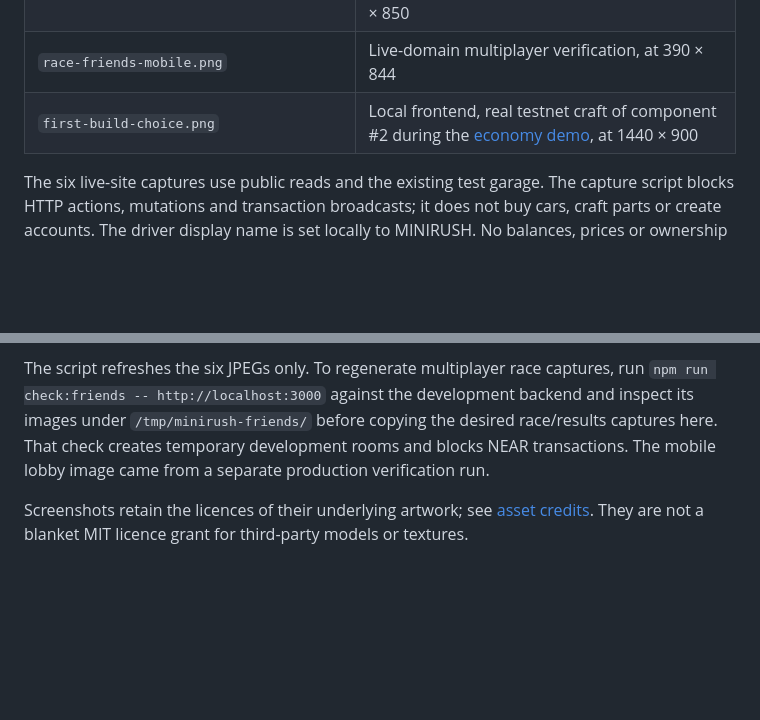
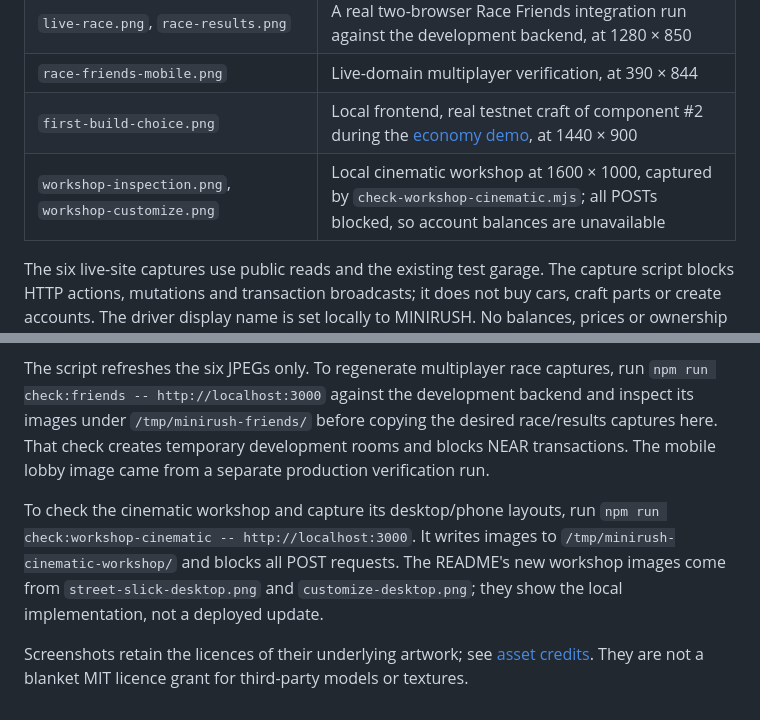
Before and after one commit to Calebux/Mini-Rush, a Markdown page: docs/screenshots/README.md, 2 parts joined by grey strips. GitHub-like rendering; blank space fills up the shorter version.

Commit message:
Make customization and performance parts cinematic

```diff
--- a/docs/screenshots/README.md
+++ b/docs/screenshots/README.md
@@ -9,6 +9,7 @@ not mockups. Prices, inventory, balances and supply are historical snapshots.
 | `live-race.png`, `race-results.png` | A real two-browser Race Friends integration run against the development backend, at 1280 × 850 |
 | `race-friends-mobile.png` | Live-domain multiplayer verification, at 390 × 844 |
 | `first-build-choice.png` | Local frontend, real testnet craft of component #2 during the [economy demo](../hackathon-demo.md), at 1440 × 900 |
+| `workshop-inspection.png`, `workshop-customize.png` | Local cinematic workshop at 1600 × 1000, captured by `check-workshop-cinematic.mjs`; all POSTs blocked, so account balances are unavailable |
 
 The six live-site captures use public reads and the existing test garage. The
 capture script blocks HTTP actions, mutations and transaction broadcasts; it
@@ -50,6 +51,12 @@ desired race/results captures here. That check creates temporary development
 rooms and blocks NEAR transactions. The mobile lobby image came from a separate
 production verification run.
 
+To check the cinematic workshop and capture its desktop/phone layouts, run
+`npm run check:workshop-cinematic -- http://localhost:3000`. It writes images to
+`/tmp/minirush-cinematic-workshop/` and blocks all POST requests. The README's
+new workshop images come from `street-slick-desktop.png` and
+`customize-desktop.png`; they show the local implementation, not a deployed update.
+
 Screenshots retain the licences of their underlying artwork; see
 [asset credits](../../CREDITS.md). They are not a blanket MIT licence grant for
 third-party models or textures.
```
Also changed, not shown: README.md (+8 -2 lines), docs/customs-workshop.md (+15 -0 lines), docs/screenshots/workshop-customize.png (added), docs/screenshots/workshop-inspection.png (added), 10 other files.
